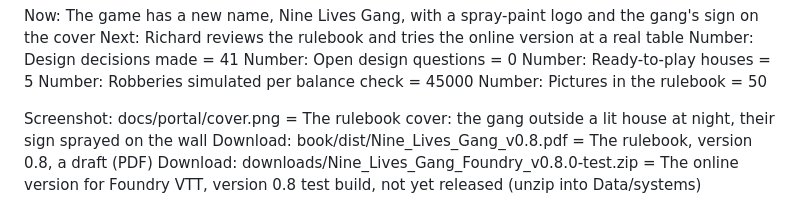
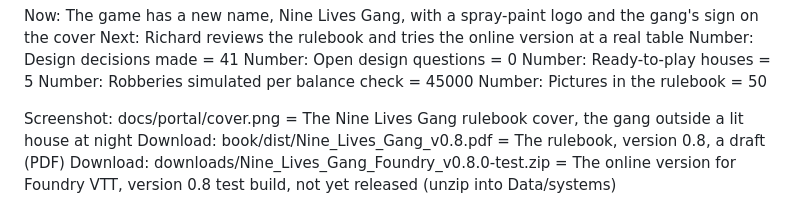
Before and after one commit to PainHog/CBZ, a Markdown page: PORTAL.md, the part around the change. Drawn GitHub-style.

Commit message:
Portal: a plain caption for the cover picture
Portal-Update: The rulebook cover is the card's picture again, with a simpler caption.

```diff
--- a/PORTAL.md
+++ b/PORTAL.md
@@ -6,7 +6,7 @@ Number: Ready-to-play houses = 5
 Number: Robberies simulated per balance check = 45000
 Number: Pictures in the rulebook = 50
 
-Screenshot: docs/portal/cover.png = The rulebook cover: the gang outside a lit house at night, their sign sprayed on the wall
+Screenshot: docs/portal/cover.png = The Nine Lives Gang rulebook cover, the gang outside a lit house at night
 Download: book/dist/Nine_Lives_Gang_v0.8.pdf = The rulebook, version 0.8, a draft (PDF)
 Download: downloads/Nine_Lives_Gang_Foundry_v0.8.0-test.zip = The online version for Foundry VTT, version 0.8 test build, not yet released (unzip into Data/systems)
 
```
